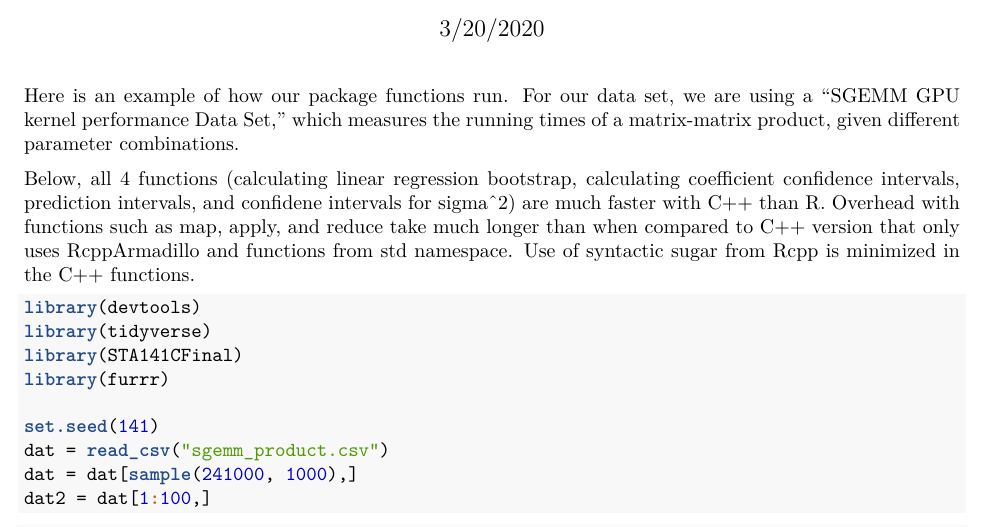
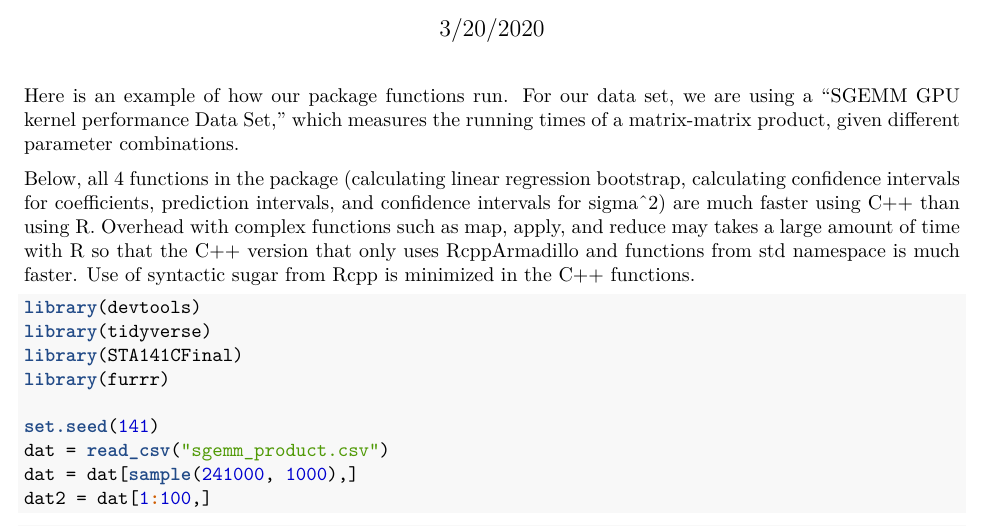
Before and after one commit to STA141c-LNRW/STA141CFinal, an R Markdown document (vignettes/package_demo.Rmd): part of page 1 of 7, cut so that both start at the same text. The pictures show the output file package_demo.pdf that the author committed with the source.

Commit message:
Minor fix to package_demom

````diff
--- a/vignettes/package_demo.Rmd
+++ b/vignettes/package_demo.Rmd
@@ -12,7 +12,7 @@ knitr::opts_chunk$set(echo = TRUE)
 
 Here is an example of how our package functions run. For our data set, we are using a "SGEMM GPU kernel performance Data Set," which measures the running times of a matrix-matrix product, given different parameter combinations.
 
-Below, all 4 functions (calculating linear regression bootstrap, calculating coefficient confidence intervals, prediction intervals, and confidene intervals for sigma^2) are much faster with C++ than R. Overhead with functions such as map, apply, and reduce take much longer than when compared to C++ version that only uses RcppArmadillo and functions from std namespace. Use of syntactic sugar from Rcpp is minimized in the C++ functions.
+Below, all 4 functions in the package (calculating linear regression bootstrap, calculating confidence intervals for coefficients, prediction intervals, and confidence intervals for sigma^2) are much faster using C++ than using R. Overhead with complex functions such as map, apply, and reduce may takes a large amount of time with R so that the C++ version that only uses RcppArmadillo and functions from std namespace is much faster. Use of syntactic sugar from Rcpp is minimized in the C++ functions.
 
 ```{r load, message = FALSE, warning = FALSE}
 library(devtools)
````
Also changed, not shown: package_demo.pdf.
